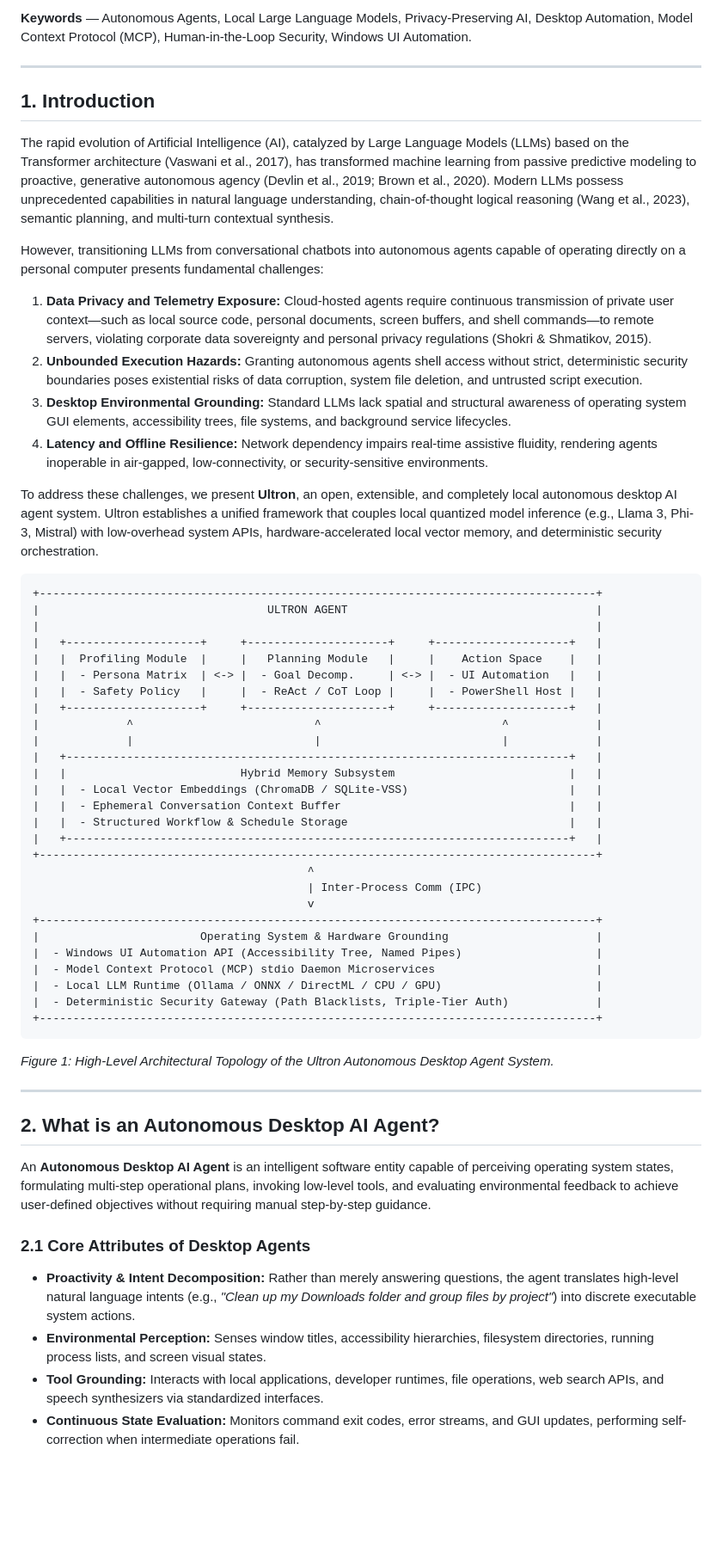
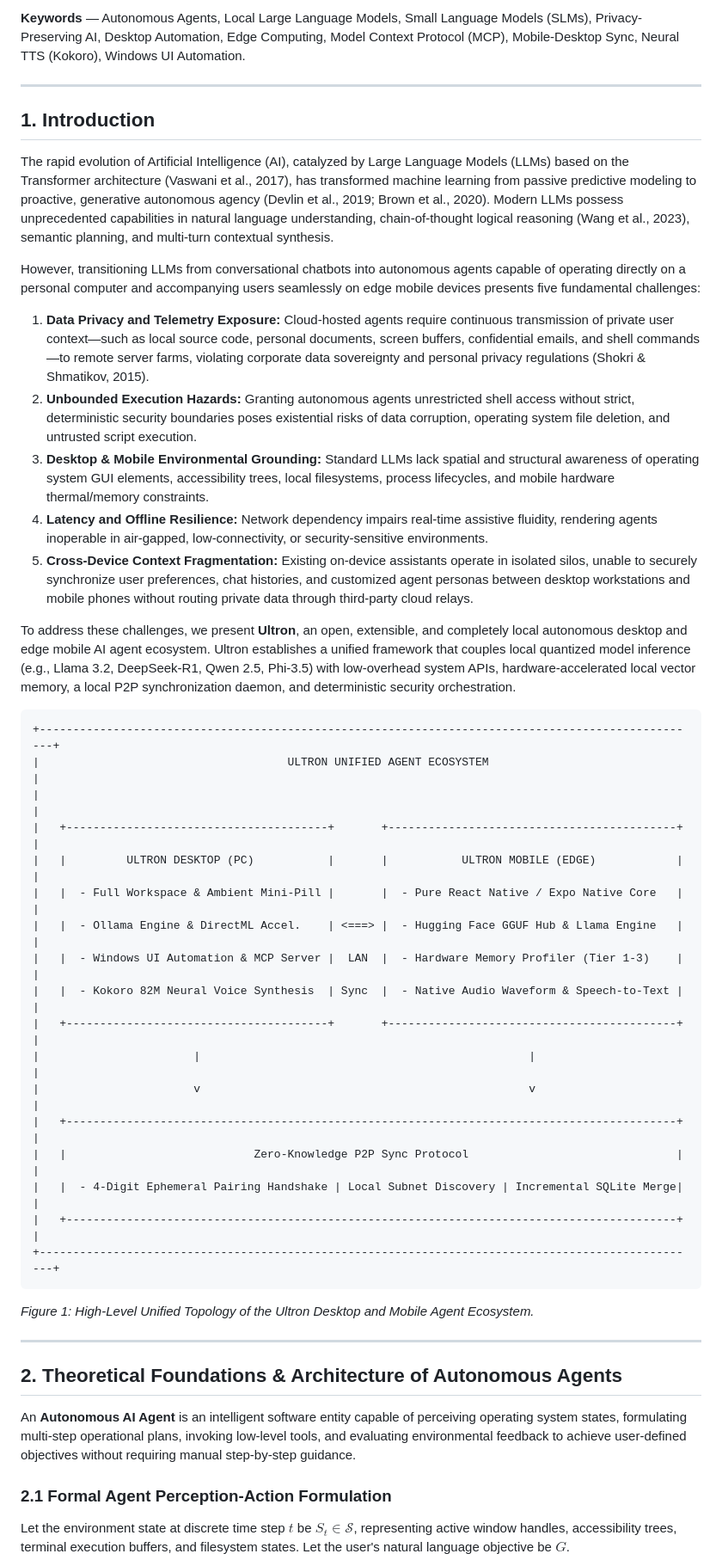
Before and after one commit to vedantwankhade123/Brown, a Markdown page: RESEARCH_PAPER.md, the part around one of its changes. Shown at 86% size. GitHub-like rendering; blank space fills up the shorter version.

````diff
--- a/RESEARCH_PAPER.md
+++ b/RESEARCH_PAPER.md
@@ -11,5 +11,5 @@ Artificial Intelligence (AI) agents operating on desktop operating systems repre
 
-**Keywords** — Autonomous Agents, Local Large Language Models, Privacy-Preserving AI, Desktop Automation, Model Context Protocol (MCP), Human-in-the-Loop Security, Windows UI Automation.
+**Keywords** — Autonomous Agents, Local Large Language Models, Small Language Models (SLMs), Privacy-Preserving AI, Desktop Automation, Edge Computing, Model Context Protocol (MCP), Mobile-Desktop Sync, Neural TTS (Kokoro), Windows UI Automation.
 
 ---
 
@@ -17,54 +17,43 @@ Artificial Intelligence (AI) agents operating on desktop operating systems repre
 
 The rapid evolution of Artificial Intelligence (AI), catalyzed by Large Language Models (LLMs) based on the Transformer architecture (Vaswani et al., 2017), has transformed machine learning from passive predictive modeling to proactive, generative autonomous agency (Devlin et al., 2019; Brown et al., 2020). Modern LLMs possess unprecedented capabilities in natural language understanding, chain-of-thought logical reasoning (Wang et al., 2023), semantic planning, and multi-turn contextual synthesis.
 
-However, transitioning LLMs from conversational chatbots into autonomous agents capable of operating directly on a personal computer presents fundamental challenges:
-1. **Data Privacy and Telemetry Exposure:** Cloud-hosted agents require continuous transmission of private user context—such as local source code, personal documents, screen buffers, and shell commands—to remote servers, violating corporate data sovereignty and personal privacy regulations (Shokri & Shmatikov, 2015).
-2. **Unbounded Execution Hazards:** Granting autonomous agents shell access without strict, deterministic security boundaries poses existential risks of data corruption, system file deletion, and untrusted script execution.
-3. **Desktop Environmental Grounding:** Standard LLMs lack spatial and structural awareness of operating system GUI elements, accessibility trees, file systems, and background service lifecycles.
+However, transitioning LLMs from conversational chatbots into autonomous agents capable of operating directly on a personal computer and accompanying users seamlessly on edge mobile devices presents five fundamental challenges:
+
+1. **Data Privacy and Telemetry Exposure:** Cloud-hosted agents require continuous transmission of private user context—such as local source code, personal documents, screen buffers, confidential emails, and shell commands—to remote server farms, violating corporate data sovereignty and personal privacy regulations (Shokri & Shmatikov, 2015).
+2. **Unbounded Execution Hazards:** Granting autonomous agents unrestricted shell access without strict, deterministic security boundaries poses existential risks of data corruption, operating system file deletion, and untrusted script execution.
+3. **Desktop & Mobile Environmental Grounding:** Standard LLMs lack spatial and structural awareness of operating system GUI elements, accessibility trees, local filesystems, process lifecycles, and mobile hardware thermal/memory constraints.
 4. **Latency and Offline Resilience:** Network dependency impairs real-time assistive fluidity, rendering agents inoperable in air-gapped, low-connectivity, or security-sensitive environments.
+5. **Cross-Device Context Fragmentation:** Existing on-device assistants operate in isolated silos, unable to securely synchronize user preferences, chat histories, and customized agent personas between desktop workstations and mobile phones without routing private data through third-party cloud relays.
 
-To address these challenges, we present **Ultron**, an open, extensible, and completely local autonomous desktop AI agent system. Ultron establishes a unified framework that couples local quantized model inference (e.g., Llama 3, Phi-3, Mistral) with low-overhead system APIs, hardware-accelerated local vector memory, and deterministic security orchestration.
+To address these challenges, we present **Ultron**, an open, extensible, and completely local autonomous desktop and edge mobile AI agent ecosystem. Ultron establishes a unified framework that couples local quantized model inference (e.g., Llama 3.2, DeepSeek-R1, Qwen 2.5, Phi-3.5) with low-overhead system APIs, hardware-accelerated local vector memory, a local P2P synchronization daemon, and deterministic security orchestration.
 
 ```
-+-----------------------------------------------------------------------------------+
-|                                  ULTRON AGENT                                     |
-|                                                                                   |
-|   +--------------------+     +---------------------+     +--------------------+   |
-|   |  Profiling Module  |     |   Planning Module   |     |    Action Space    |   |
-|   |  - Persona Matrix  | <-> |  - Goal Decomp.     | <-> |  - UI Automation   |   |
-|   |  - Safety Policy   |     |  - ReAct / CoT Loop |     |  - PowerShell Host |   |
-|   +--------------------+     +---------------------+     +--------------------+   |
-|             ^                           ^                           ^             |
-|             |                           |                           |             |
-|   +---------------------------------------------------------------------------+   |
-|   |                          Hybrid Memory Subsystem                          |   |
-|   |  - Local Vector Embeddings (ChromaDB / SQLite-VSS)                        |   |
-|   |  - Ephemeral Conversation Context Buffer                                  |   |
-|   |  - Structured Workflow & Schedule Storage                                 |   |
-|   +---------------------------------------------------------------------------+   |
-+-----------------------------------------------------------------------------------+
-                                         ^
-                                         | Inter-Process Comm (IPC)
-                                         v
-+-----------------------------------------------------------------------------------+
-|                        Operating System & Hardware Grounding                      |
-|  - Windows UI Automation API (Accessibility Tree, Named Pipes)                    |
-|  - Model Context Protocol (MCP) stdio Daemon Microservices                        |
-|  - Local LLM Runtime (Ollama / ONNX / DirectML / CPU / GPU)                       |
-|  - Deterministic Security Gateway (Path Blacklists, Triple-Tier Auth)             |
-+-----------------------------------------------------------------------------------+
++---------------------------------------------------------------------------------------------------+
+|                                     ULTRON UNIFIED AGENT ECOSYSTEM                                |
+|                                                                                                   |
+|   +---------------------------------------+       +-------------------------------------------+   |
+|   |         ULTRON DESKTOP (PC)           |       |           ULTRON MOBILE (EDGE)            |   |
+|   |  - Full Workspace & Ambient Mini-Pill |       |  - Pure React Native / Expo Native Core   |   |
+|   |  - Ollama Engine & DirectML Accel.    | <===> |  - Hugging Face GGUF Hub & Llama Engine   |   |
+|   |  - Windows UI Automation & MCP Server |  LAN  |  - Hardware Memory Profiler (Tier 1-3)    |   |
+|   |  - Kokoro 82M Neural Voice Synthesis  | Sync  |  - Native Audio Waveform & Speech-to-Text |   |
+|   +---------------------------------------+       +-------------------------------------------+   |
+|                       |                                                 |                         |
+|                       v                                                 v                         |
+|   +-------------------------------------------------------------------------------------------+   |
+|   |                            Zero-Knowledge P2P Sync Protocol                               |   |
+|   |  - 4-Digit Ephemeral Pairing Handshake | Local Subnet Discovery | Incremental SQLite Merge|   |
+|   +-------------------------------------------------------------------------------------------+   |
++---------------------------------------------------------------------------------------------------+
 ```
-*Figure 1: High-Level Architectural Topology of the Ultron Autonomous Desktop Agent System.*
+*Figure 1: High-Level Unified Topology of the Ultron Desktop and Mobile Agent Ecosystem.*
 
 ---
 
-## 2. What is an Autonomous Desktop AI Agent?
+## 2. Theoretical Foundations & Architecture of Autonomous Agents
 
-An **Autonomous Desktop AI Agent** is an intelligent software entity capable of perceiving operating system states, formulating multi-step operational plans, invoking low-level tools, and evaluating environmental feedback to achieve user-defined objectives without requiring manual step-by-step guidance.
+An **Autonomous AI Agent** is an intelligent software entity capable of perceiving operating system states, formulating multi-step operational plans, invoking low-level tools, and evaluating environmental feedback to achieve user-defined objectives without requiring manual step-by-step guidance.
 
-### 2.1 Core Attributes of Desktop Agents
-* **Proactivity & Intent Decomposition:** Rather than merely answering questions, the agent translates high-level natural language intents (e.g., *"Clean up my Downloads folder and group files by project"*) into discrete executable system actions.
-* **Environmental Perception:** Senses window titles, accessibility hierarchies, filesystem directories, running process lists, and screen visual states.
-* **Tool Grounding:** Interacts with local applications, developer runtimes, file operations, web search APIs, and speech synthesizers via standardized interfaces.
-* **Continuous State Evaluation:** Monitors command exit codes, error streams, and GUI updates, performing self-correction when intermediate operations fail.
+### 2.1 Formal Agent Perception-Action Formulation
+Let the environment state at discrete time step $t$ be $S_t \in \mathcal{S}$, representing active window handles, accessibility trees, terminal execution buffers, and filesystem states. Let the user's natural language objective be $G$.
 
````
Also changed, not shown: other parts of RESEARCH_PAPER.md (+193 -159 lines).
